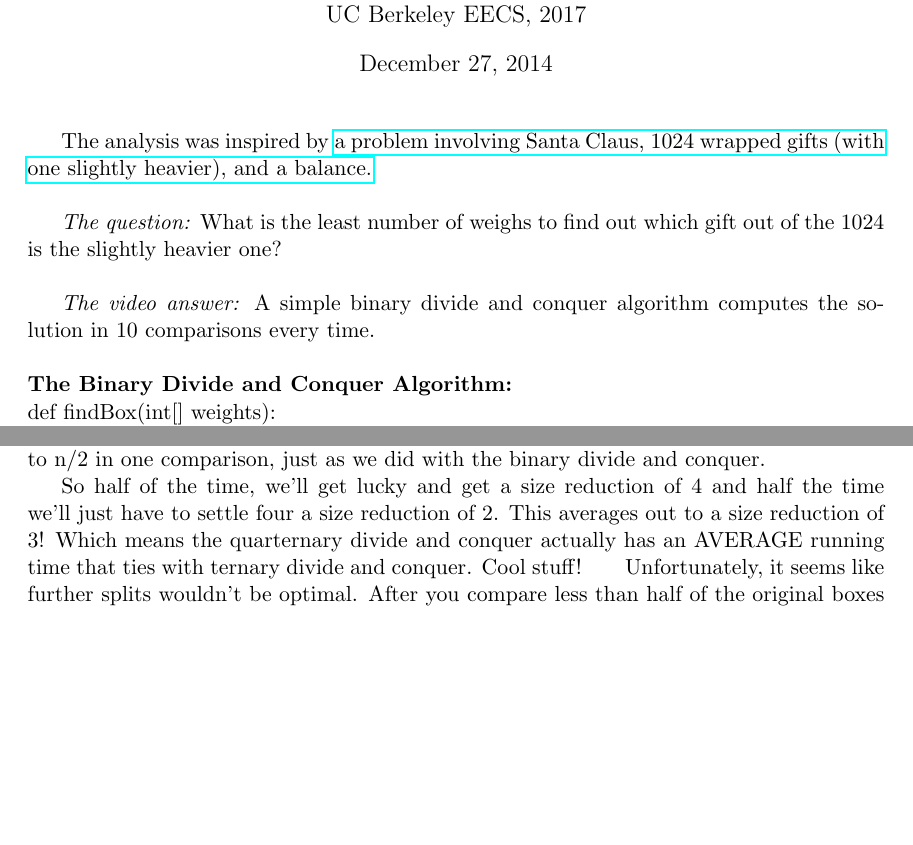
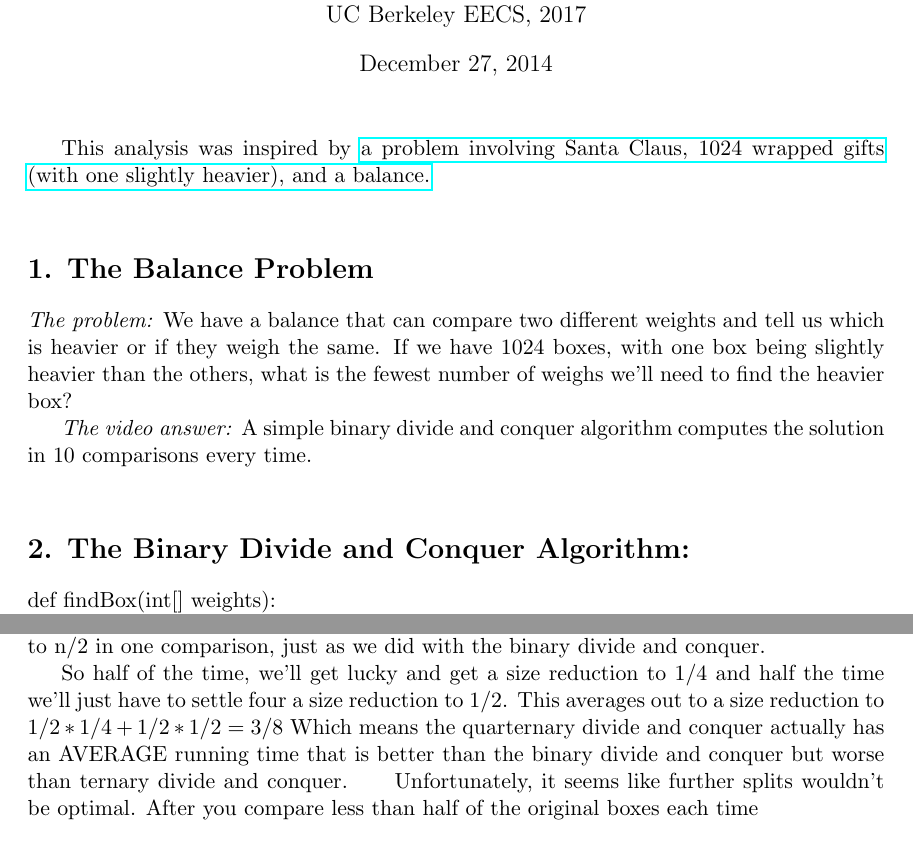
Before and after one commit to txizzle/txizzle.github.io, a LaTeX document (santasearch.tex): two parts of pages 1 and 2 of 3 before the commit and two parts of pages 1 and 3 of 3 after it, joined at a grey line, cut so that both start at the same text, the shorter picture padded with empty space. Compiled offline with pdfLaTeX.

Commit message:
More formatting changes to santasearch

```diff
--- a/santasearch.tex
+++ b/santasearch.tex
@@ -9,11 +9,12 @@
 
 \maketitle
 
-The analysis was inspired by \href{https://www.youtube.com/watch?v=wVPCT1VjySA}{a problem involving Santa Claus, 1024 wrapped gifts (with one slightly heavier), and a balance.}\\
+This analysis was inspired by \href{https://www.youtube.com/watch?v=wVPCT1VjySA}{a problem involving Santa Claus, 1024 wrapped gifts (with one slightly heavier), and a balance.}\\
 
-\textit{The question:} What is the least number of weighs to find out which gift out of the 1024 is the slightly heavier one? \\\\
-\indent\textit{The video answer:} A simple binary divide and conquer algorithm computes the solution in 10 comparisons every time. \\\\
-\textbf{The Binary Divide and Conquer Algorithm:} \\
+\section*{1. The Balance Problem}
+\textit{The problem:} We have a balance that can compare two different weights and tell us which is heavier or if they weigh the same. If we have 1024 boxes, with one box being slightly heavier than the others, what is the fewest number of weighs we'll need to find the heavier box?\\\
+\indent\textit{The video answer:} A simple binary divide and conquer algorithm computes the solution in 10 comparisons every time. \\
+\section*{2. The Binary Divide and Conquer Algorithm:}
 def findBox(int[] weights):\\
 \indent mid = len(weights)/2\\
 \indent if totalWeight(weights[0:mid]) $<$ totalWeight(weights[mid:]):\\
@@ -21,5 +22,6 @@ def findBox(int[] weights):\\
 \indent	return findBox(weights[0:mid])\\\\
 \newline
 \indent Our recurrence relation is then $T(n) = T(n/2) + O(1)$, giving us a runtime of $log_2{n}$ comparisons. This is obviously a much better approach than a naïve approach, which makes $O(n)$ comparisons to see when two boxes weigh different.
-\newline \newline
+\newline
+\section*{3. The Ternary Divide and Conquer Algorithm:}
 \indent However, my intuition was that instead of dividing the boxes into TWO groups every time, we could instead divide it into THREE. Then, we’d compare two of these thirds, and then if they were equal, we’d know the heavier box MUST be in the third we didn’t weigh, by simple parity. If they weren’t equal, we’d know the heavier box is in the third that was heavier. Thus, our problem size goes down by a factor of 3 each time. There was one problem that I thought about (that the original problem managed to circumvent since 1024 is a power of 2): what if the sample size can’t be divided into 3 groups? Well, I reasoned that at most you could have 2 leftover; we’d just put these in the third we aren’t putting on the balance. Then, if the two we’re weighing are equal, we’d have the other third (with the extras) be our new set. This still cuts the amount of boxes we look at asymptotically by 3 each iteration. \\\\
@@ -40,7 +41,7 @@ def heavierBoxByThirds(int[] weights):\\
 \\\\
 \textbf{Bonus:} \\
 \indent I thought of a way to optimize the Binary Divide and Conquer Algorithm. It turns out a similar quarternary divide and conquer algorithm would have the same worst case run-time, but a MUCH better expected runtime! The thing about our binary divide and conquer algorithm is that is MUST go through $log_2{n}$ comparisons. There’s no way to ‘skip’ steps. If we instead to a quarternary divide, we could get lucky sometimes and cut the sample size from n to n/4 in just one comparison instead of two! Even if the two quarters are even, we will still have eliminated half of the boxes, and we still get a decrease from n to n/2 in one comparison, just as we did with the binary divide and conquer. \newline
-\indent So half of the time, we’ll get lucky and get a size reduction of 4 and half the time we’ll just have to settle four a size reduction of 2. This averages out to a size reduction of 3! Which means the quarternary divide and conquer actually has an AVERAGE running time that ties with ternary divide and conquer. Cool stuff!
+\indent So half of the time, we’ll get lucky and get a size reduction to $1/4$ and half the time we’ll just have to settle four a size reduction to $1/2$. This averages out to a size reduction to $1/2*1/4 + 1/2*1/2 = 3/8$ Which means the quarternary divide and conquer actually has an AVERAGE running time that is better than the binary divide and conquer but worse than ternary divide and conquer.
 \indent Unfortunately, it seems like further splits wouldn’t be optimal. After you compare less than half of the original boxes each time $$(1/5 + 1/5 = 2/5 < 1/2)$$ you can’t really take advantage of divide and conquer anymore.
 \indent To put my solution in context with the binary divide and conquer: $log_21024 = 10$ comparisons. $log_3{1024} = 6.3$ comparisons! That’s 37\% faster. \newline
 \indent Anyways, it was fun thinking about the problem\! It was fun using some of my Algorithms class knowledge, but most importantly, it’s cool that my solution works.
```
Also changed, not shown: santasearch.pdf, santasearch.tex (3 more changed lines), 2 other files.
